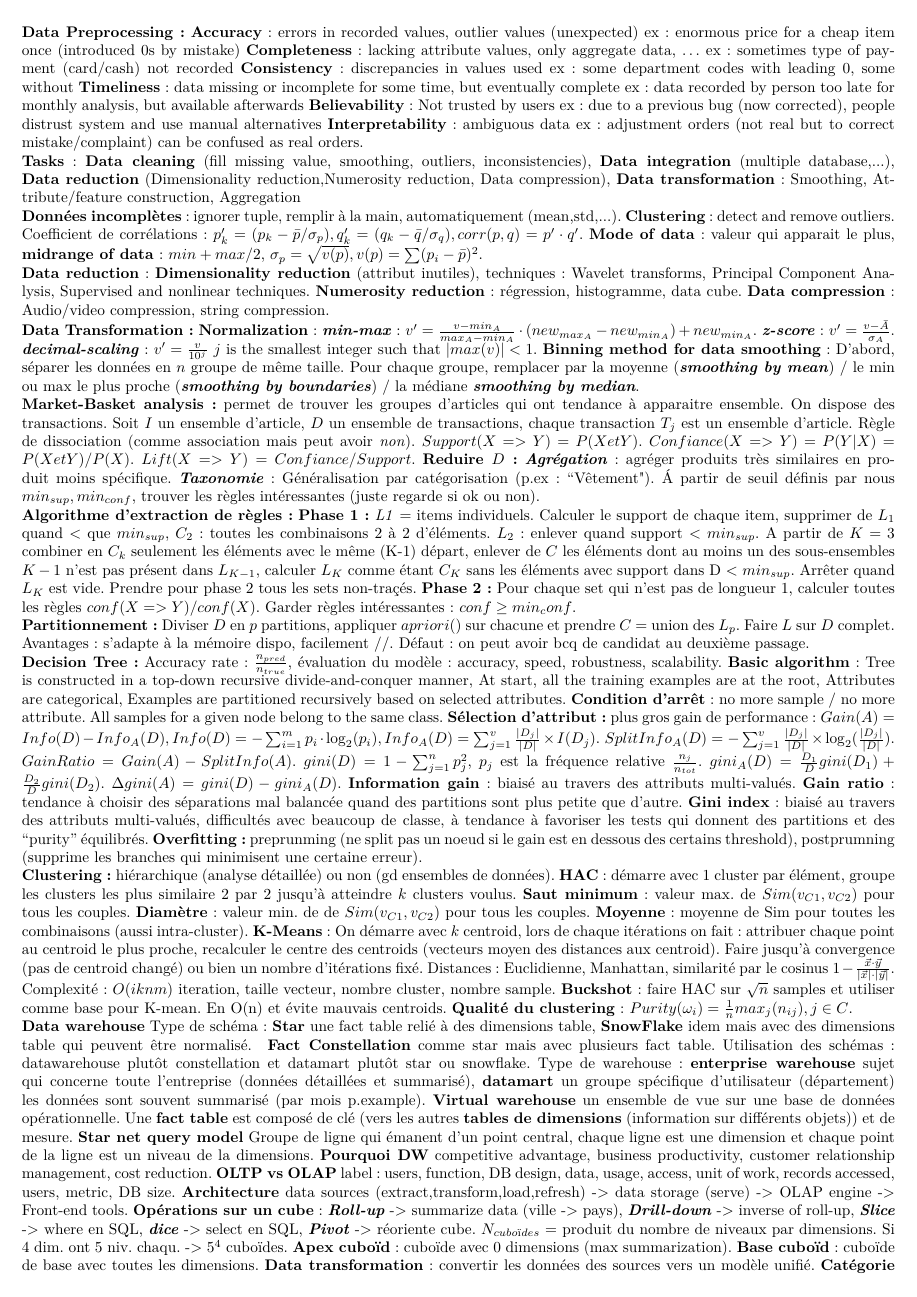
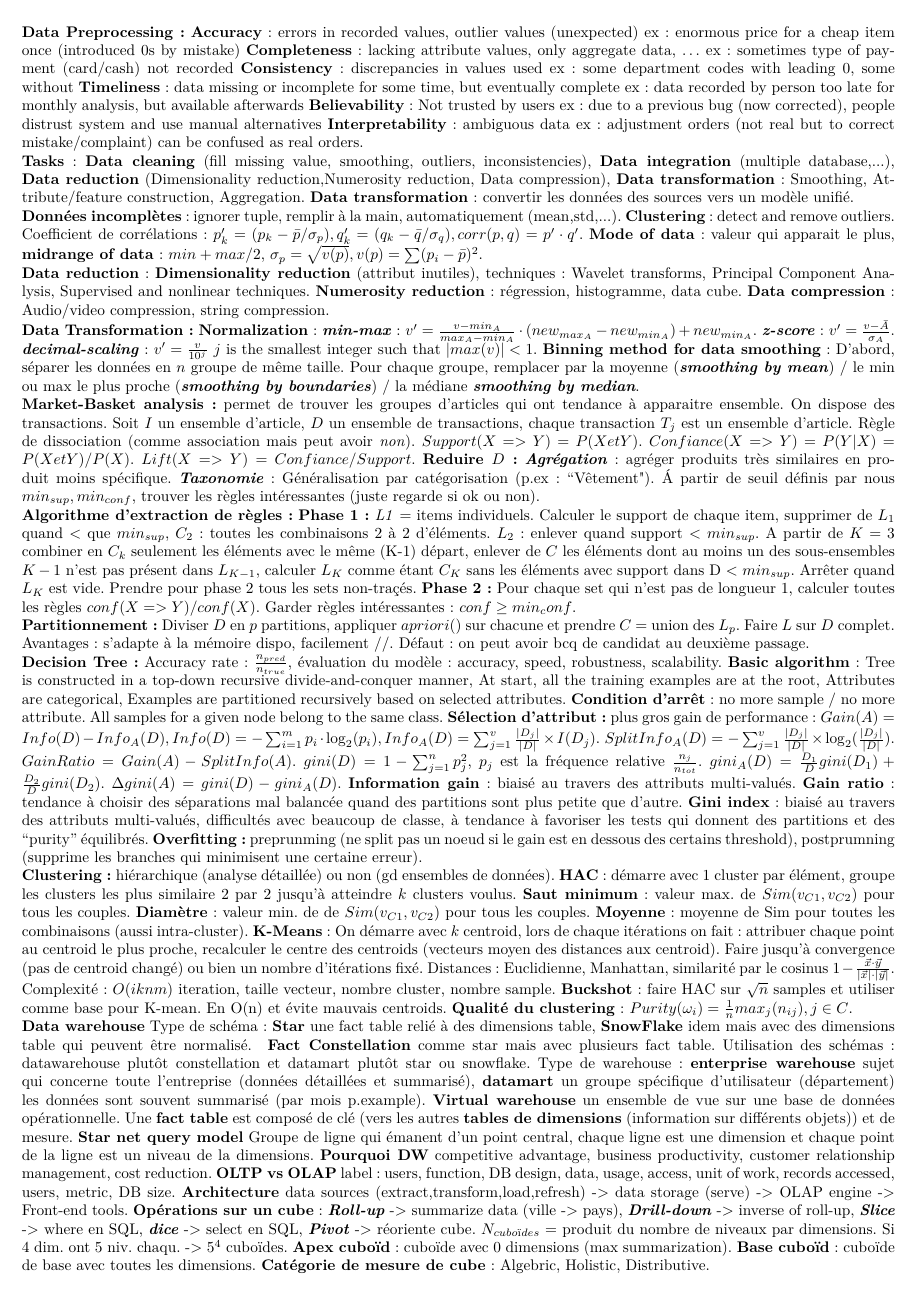
Before and after one commit to SnipyJulmy/hesso-mse-resume, a LaTeX CV (resume_datamngt_2pages/resume_datamngt_2pages.tex): page 1 of 2. Compiled offline with pdfLaTeX.

Commit message:
fix overflow

```diff
--- a/resume_datamngt_2pages/resume_datamngt_2pages.tex
+++ b/resume_datamngt_2pages/resume_datamngt_2pages.tex
@@ -28,7 +28,7 @@
 \textbf{Believability} : Not trusted by users ex: due to a previous bug (now corrected), people distrust system and use manual alternatives
 \textbf{Interpretability} : ambiguous data ex: adjustment orders (not real but to correct mistake/complaint) can be confused as real orders.
 
-\textbf{Tasks} : \textbf{Data cleaning} (fill missing value, smoothing, outliers, inconsistencies), \textbf{Data integration} (multiple database,...), \textbf{Data reduction} (Dimensionality reduction,Numerosity reduction, Data compression), \textbf{Data transformation} : Smoothing, Attribute/feature construction, Aggregation
+\textbf{Tasks} : \textbf{Data cleaning} (fill missing value, smoothing, outliers, inconsistencies), \textbf{Data integration} (multiple database,...), \textbf{Data reduction} (Dimensionality reduction,Numerosity reduction, Data compression), \textbf{Data transformation} : Smoothing, Attribute/feature construction, Aggregation. \textbf{Data transformation} : convertir les données des sources vers un modèle unifié.
 
 \textbf{Données incomplètes} : ignorer tuple, remplir à la main, automatiquement (mean,std,...). \textbf{Clustering} : detect and remove outliers. Coefficient de corrélations : $p'_k = (p_k-\bar{p}/\sigma_p), q'_k = (q_k-\bar{q}/\sigma_q), corr(p,q)=p'\cdot q'$. \textbf{Mode of data} : valeur qui apparait le plus, \textbf{midrange of data} : $min + max / 2$, $\sigma_p=\sqrt{v(p)}, v(p)=\sum (p_i-\bar{p})^2$.
 
```
Also changed, not shown: resume_datamngt_2pages/resume_datamngt_2pages.pdf, resume_datamngt_2pages/resume_datamngt_2pages.tex (2 more changed lines).
